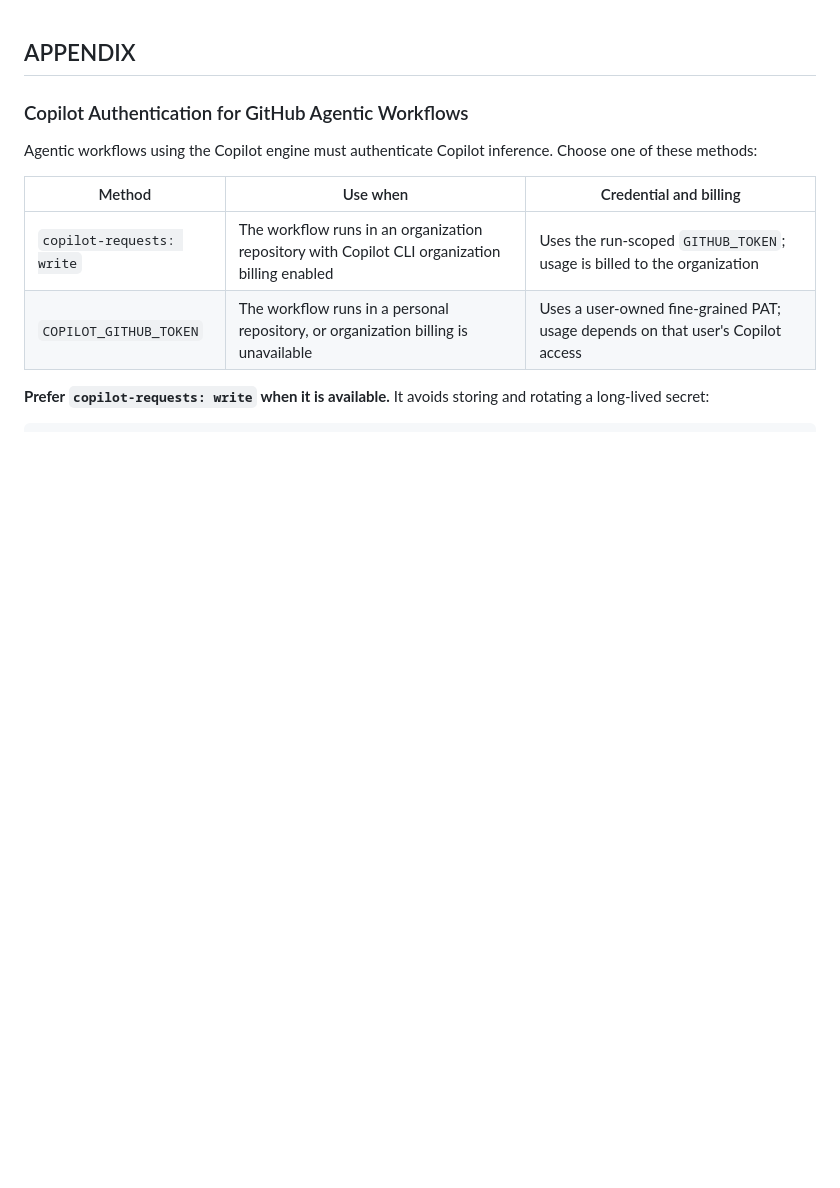
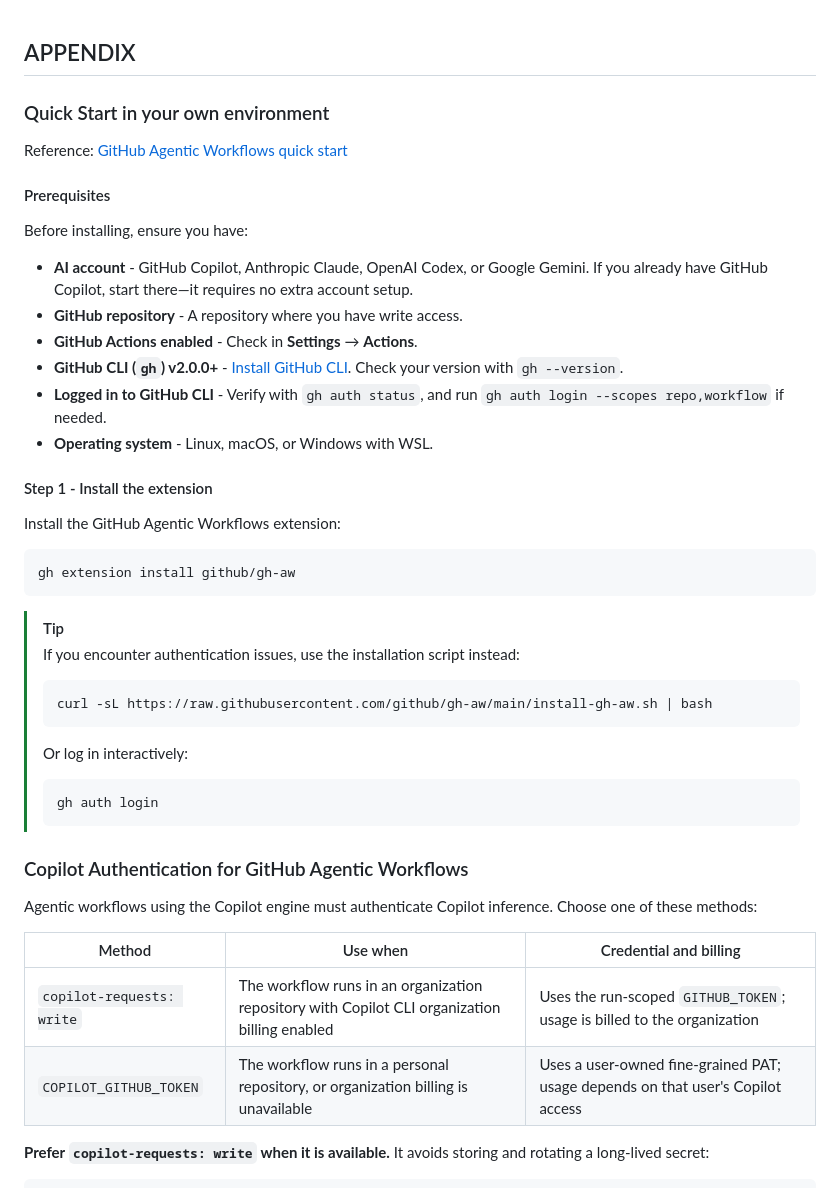
Before and after one commit to 77nitish/GH-Agentic-Workflows, a Markdown page: appendix.md, the part around the change. GitHub-like rendering; blank space fills up the shorter version.

Commit message:
Add quick start guide and prerequisites to appendix for GitHub Agentic Workflows

````diff
--- a/appendix.md
+++ b/appendix.md
@@ -1,4 +1,41 @@
 ## APPENDIX
+
+
+### Quick Start in your own environment
+
+Reference: [GitHub Agentic Workflows quick start](https://github.github.com/gh-aw/setup/quick-start/)
+
+#### Prerequisites
+
+Before installing, ensure you have:
+
+- **AI account** - GitHub Copilot, Anthropic Claude, OpenAI Codex, or Google Gemini. If you already have GitHub Copilot, start there—it requires no extra account setup.
+- **GitHub repository** - A repository where you have write access.
+- **GitHub Actions enabled** - Check in **Settings** → **Actions**.
+- **GitHub CLI (`gh`) v2.0.0+** - [Install GitHub CLI](https://cli.github.com/). Check your version with `gh --version`.
+- **Logged in to GitHub CLI** - Verify with `gh auth status`, and run `gh auth login --scopes repo,workflow` if needed.
+- **Operating system** - Linux, macOS, or Windows with WSL.
+
+#### Step 1 - Install the extension
+
+Install the GitHub Agentic Workflows extension:
+
+```bash
+gh extension install github/gh-aw
+```
+
+> [!TIP]
+> If you encounter authentication issues, use the installation script instead:
+>
+> ```bash
+> curl -sL https://raw.githubusercontent.com/github/gh-aw/main/install-gh-aw.sh | bash
+> ```
+>
+> Or log in interactively:
+>
+> ```bash
+> gh auth login
+> ```
 
 ### Copilot Authentication for GitHub Agentic Workflows
 
````
